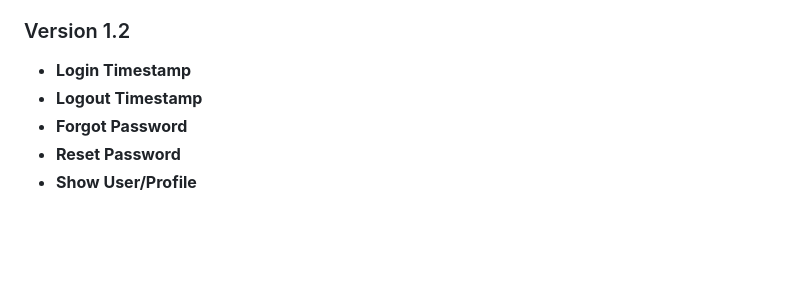
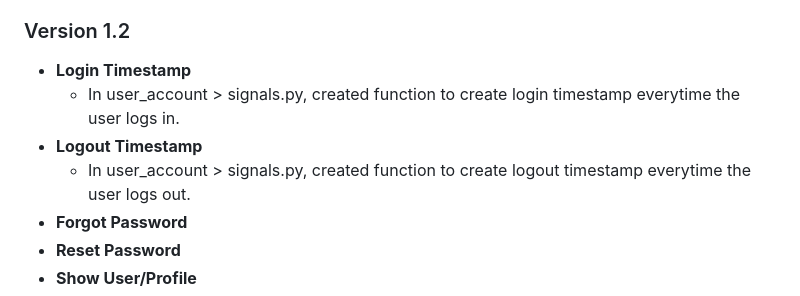
Before and after one commit to conqueringtechnology/Maverick_Analyzers_User_Account_System, a Markdown page: README.md, the part around the change. Rendered like a GitHub page; blank space fills up the shorter version.

```diff
--- a/README.md
+++ b/README.md
@@ -281,7 +281,9 @@ In your base.html template, include Bootstrap 5 CDN
 
 ### Version 1.2
 - **Login Timestamp**
+  - In user_account > signals.py, created function to create login timestamp everytime the user logs in.
 - **Logout Timestamp**
+  - In user_account > signals.py, created function to create logout timestamp everytime the user logs out.
 - **Forgot Password**
 - **Reset Password**
 - **Show User/Profile**
```
